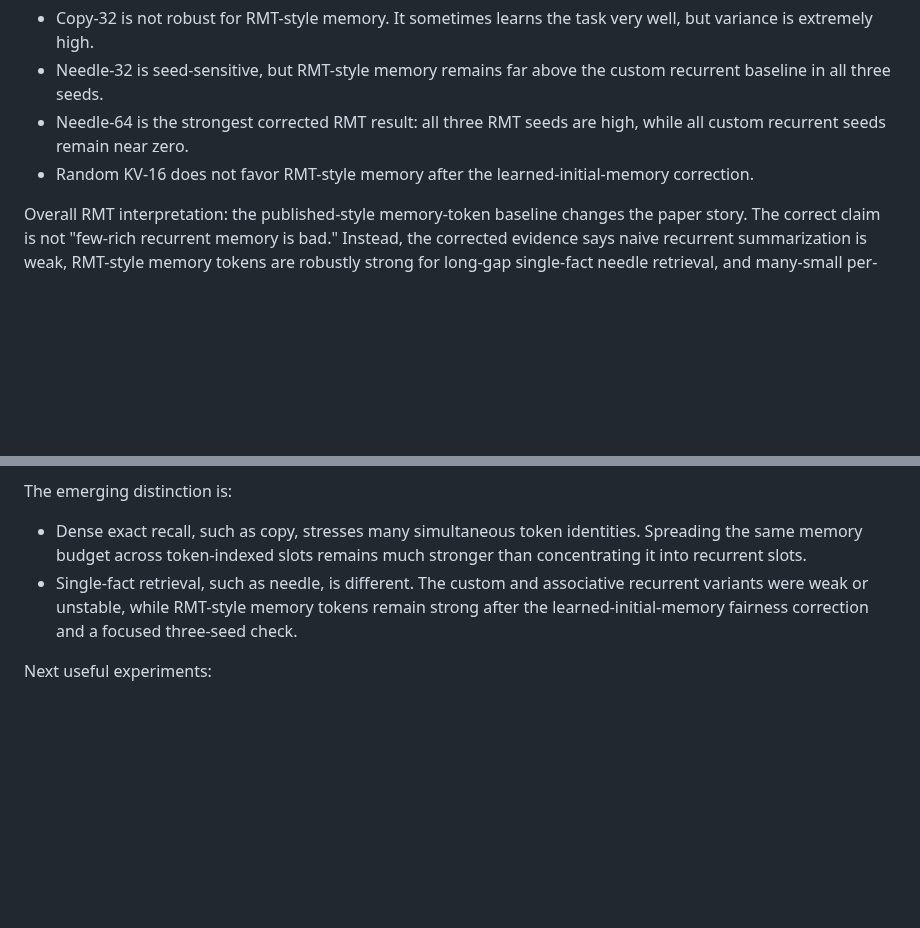
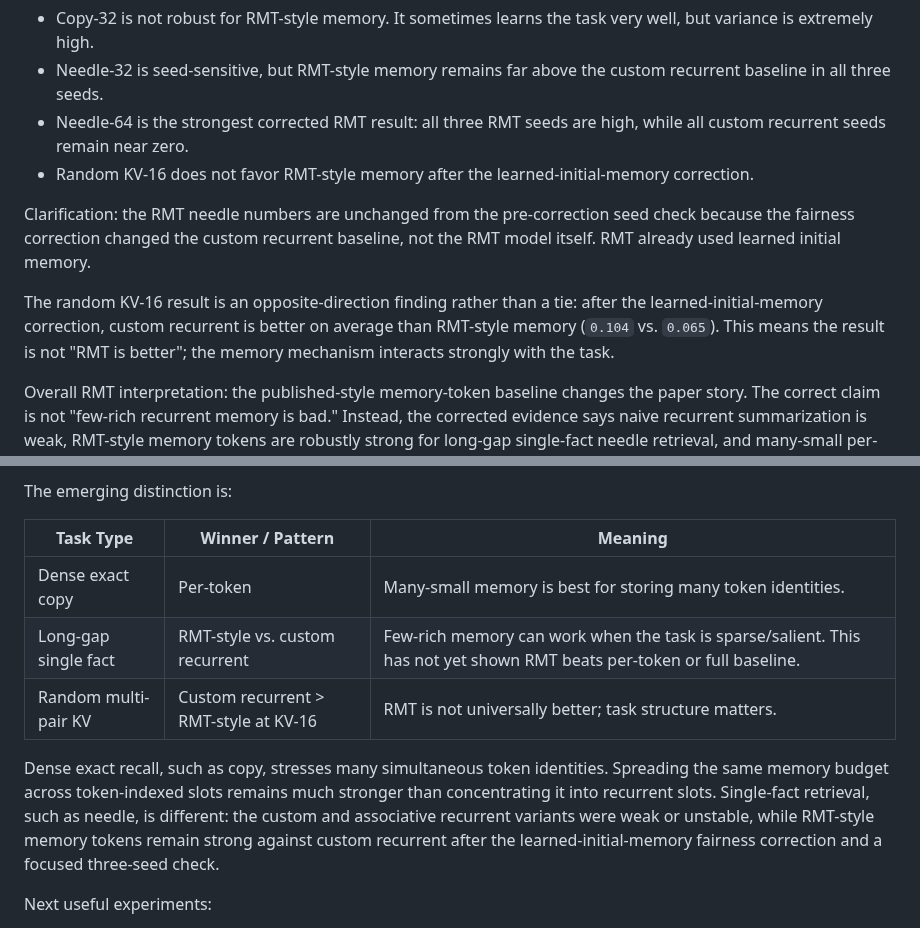
Before and after one commit to ankur219/memory-lm, a Markdown page: RESULTS.md, 2 parts joined by grey strips. GitHub-like rendering; blank space fills up the shorter version.

Commit message:
Clarify corrected RMT interpretation

```diff
--- a/RESULTS.md
+++ b/RESULTS.md
@@ -824,6 +824,15 @@ Interpretation:
 - Random KV-16 does not favor RMT-style memory after the learned-initial-memory
   correction.
 
+Clarification: the RMT needle numbers are unchanged from the pre-correction seed
+check because the fairness correction changed the custom recurrent baseline, not
+the RMT model itself. RMT already used learned initial memory.
+
+The random KV-16 result is an opposite-direction finding rather than a tie:
+after the learned-initial-memory correction, custom recurrent is better on
+average than RMT-style memory (`0.104` vs. `0.065`). This means the result is not
+"RMT is better"; the memory mechanism interacts strongly with the task.
+
 Overall RMT interpretation: the published-style memory-token baseline changes
 the paper story. The correct claim is not "few-rich recurrent memory is bad."
 Instead, the corrected evidence says naive recurrent summarization is weak,
@@ -849,13 +858,19 @@ improvement do not survive seed checks.
 
 The emerging distinction is:
 
-- Dense exact recall, such as copy, stresses many simultaneous token identities.
-  Spreading the same memory budget across token-indexed slots remains much
-  stronger than concentrating it into recurrent slots.
-- Single-fact retrieval, such as needle, is different. The custom and
-  associative recurrent variants were weak or unstable, while RMT-style memory
-  tokens remain strong after the learned-initial-memory fairness correction and
-  a focused three-seed check.
+| Task Type | Winner / Pattern | Meaning |
+|---|---|---|
+| Dense exact copy | Per-token | Many-small memory is best for storing many token identities. |
+| Long-gap single fact | RMT-style vs. custom recurrent | Few-rich memory can work when the task is sparse/salient. This has not yet shown RMT beats per-token or full baseline. |
+| Random multi-pair KV | Custom recurrent > RMT-style at KV-16 | RMT is not universally better; task structure matters. |
+
+Dense exact recall, such as copy, stresses many simultaneous token identities.
+Spreading the same memory budget across token-indexed slots remains much
+stronger than concentrating it into recurrent slots. Single-fact retrieval, such
+as needle, is different: the custom and associative recurrent variants were weak
+or unstable, while RMT-style memory tokens remain strong against custom
+recurrent after the learned-initial-memory fairness correction and a focused
+three-seed check.
 
 Next useful experiments:
 
```
